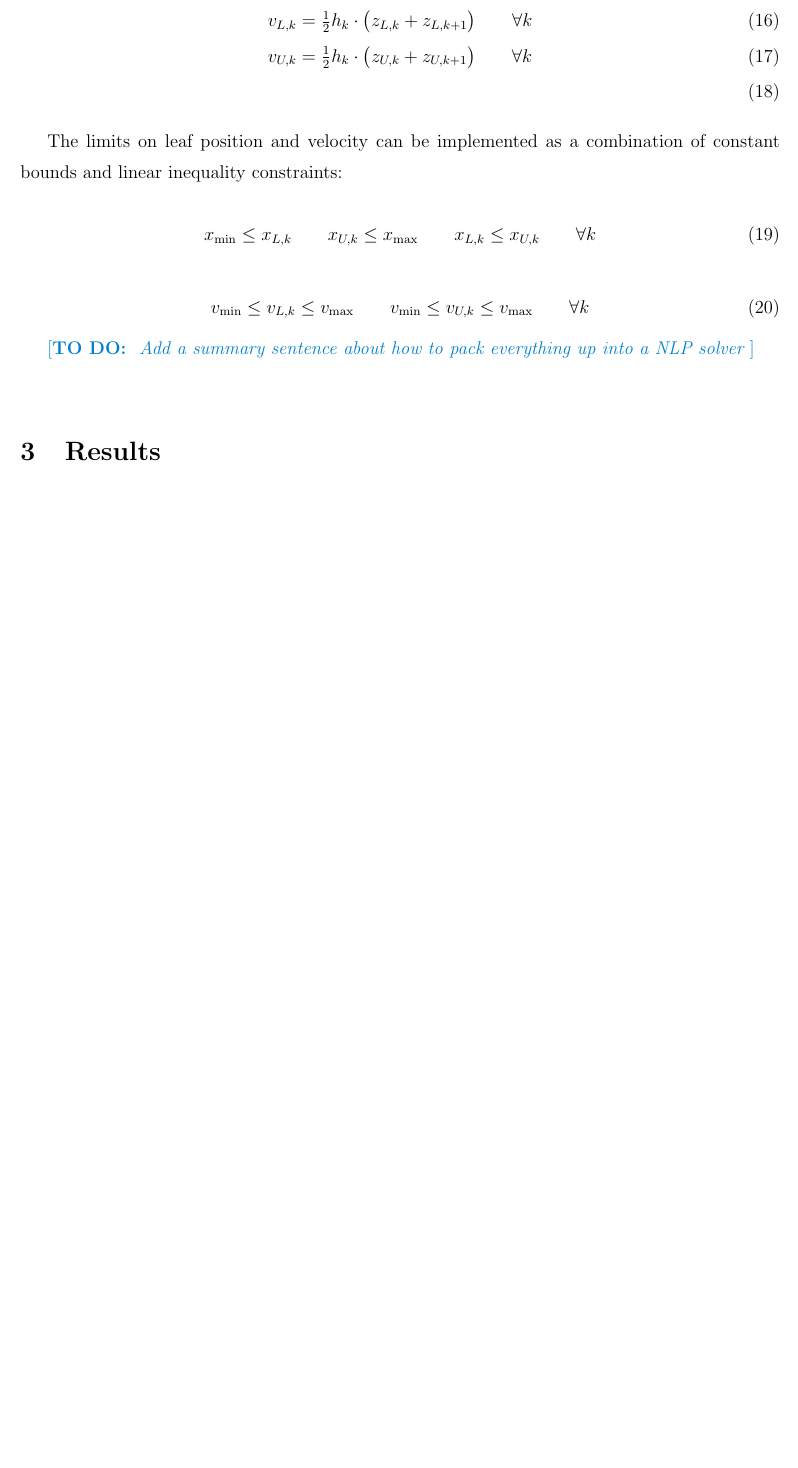
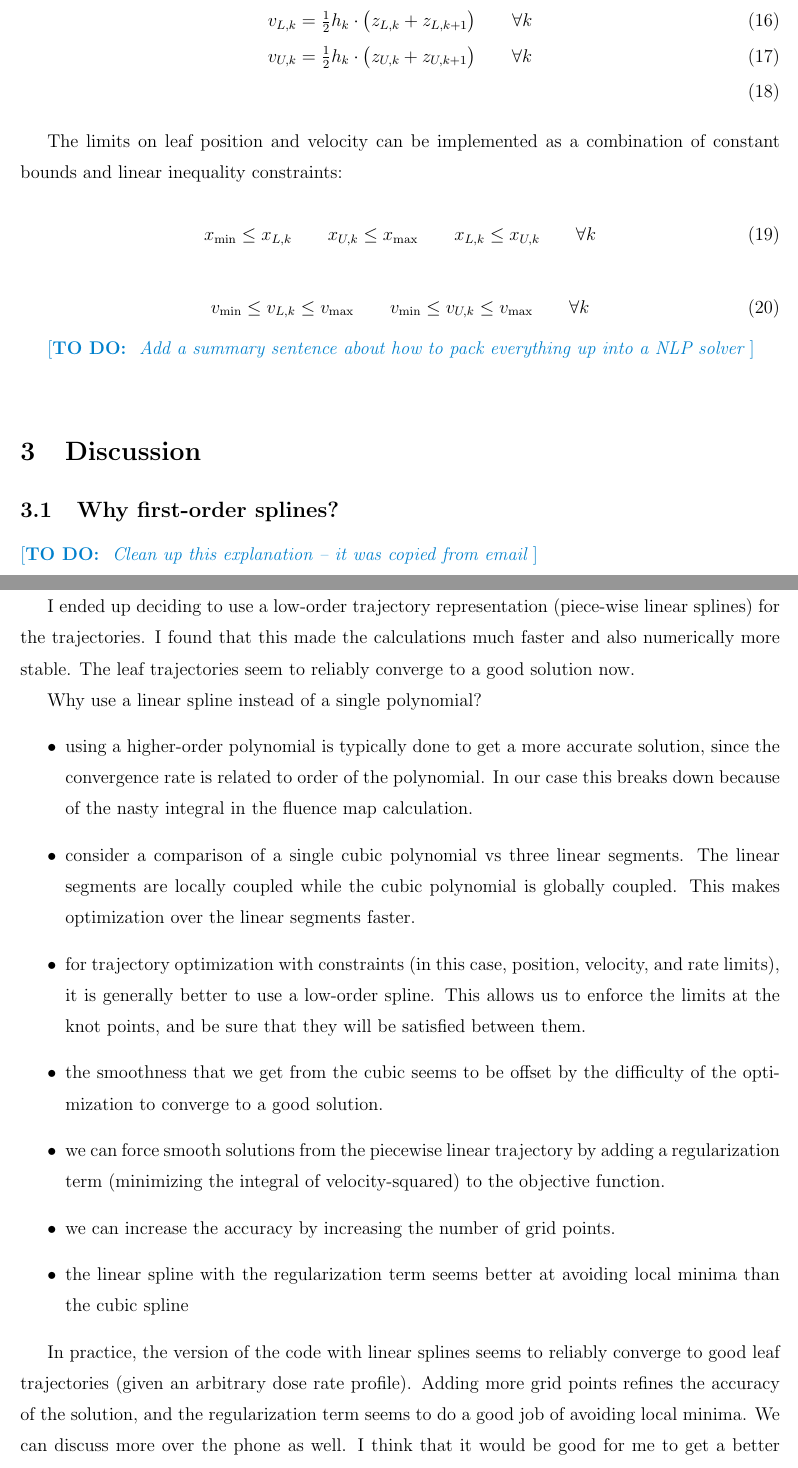
Before and after one commit to MatthewPeterKelly/FluenceMapping, a LaTeX paper (latex/root.tex, which reads latex/discussion.tex): part of page 7 of 8 before the commit and two parts of pages 7 and 8 of 9 after it, the two joined at a grey line, cut so that both start at the same text, the shorter picture padded with empty space. Compiled offline with pdfLaTeX.

Commit message:
Added rough outline of discussion section

```diff
--- /dev/null
+++ b/latex/discussion.tex
@@ -0,0 +1,28 @@
+\section{Discussion}
+
+\subsection{Why first-order splines?}
+\todo{Clean up this explanation -- it was copied from email}
+
+I ended up deciding to use a low-order trajectory representation (piece-wise linear splines) for the trajectories.
+I found that this made the calculations much faster and also numerically more stable.
+The leaf trajectories seem to reliably converge to a good solution now.
+
+Why use a linear spline instead of a single polynomial?
+\begin{itemize}
+  \item using a higher-order polynomial is typically done to get a more accurate solution,
+      since the convergence rate is related to order of the polynomial. In our case this breaks down because of the nasty integral in the fluence map calculation.
+  \item consider a comparison of a single cubic polynomial vs three linear segments.
+      The linear segments are locally coupled while the cubic polynomial is globally coupled.
+      This makes optimization over the linear segments faster.
+  \item for trajectory optimization with constraints (in this case, position, velocity, and rate limits),
+      it is generally better to use a low-order spline.
+      This allows us to enforce the limits at the knot points, and be sure that they will be satisfied between them.
+  \item the smoothness that we get from the cubic seems to be offset by the difficulty of the
+      optimization to converge to a good solution.
+  \item we can force smooth solutions from the piecewise linear trajectory by adding a
+      regularization term (minimizing the integral of velocity-squared) to the objective function.
+  \item we can increase the accuracy by increasing the number of grid points.
+  \item the linear spline with the regularization term seems better at avoiding local minima than the cubic spline
+\end{itemize}
+
+In practice, the version of the code with linear splines seems to reliably converge to good leaf trajectories (given an arbitrary dose rate profile). Adding more grid points refines the accuracy of the solution, and the regularization term seems to do a good job of avoiding local minima. We can discuss more over the phone as well. I think that it would be good for me to get a better understanding of how the existing methods work, so that I can compare and contrast them with this method.
--- a/latex/root.tex
+++ b/latex/root.tex
@@ -22,6 +22,9 @@
 %~~~~~~~~~~~~~~~~~~~~~~~~~~~~~~~~~~~~~~~~~~~~~~~~~~~~~~~~~~~~~~~~~~~~~~~~~~~~~~~~~~~~~~~~~~~~~~~~~%
 \input{method}
 
+%~~~~~~~~~~~~~~~~~~~~~~~~~~~~~~~~~~~~~~~~~~~~~~~~~~~~~~~~~~~~~~~~~~~~~~~~~~~~~~~~~~~~~~~~~~~~~~~~~%
+\input{discussion}
+
 \section{Results}
 
 TODO:  results
```
Also changed, not shown: latex/method.tex (+3 -2 lines).
